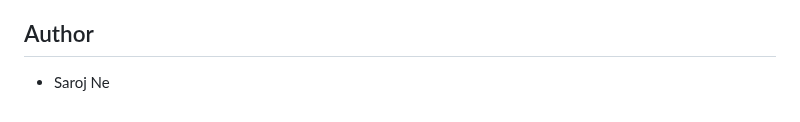
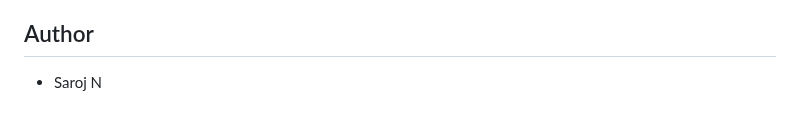
Before and after one commit to sarojneupaneofficial/sarojflow-platform, a Markdown page: README.md, the part around the change. GitHub-like rendering.

```diff
--- a/README.md
+++ b/README.md
@@ -283,4 +283,4 @@ This project is licensed under the MIT License - see the LICENSE file for detail
 
 ## Author
 
-- Saroj Ne
+- Saroj N
```
